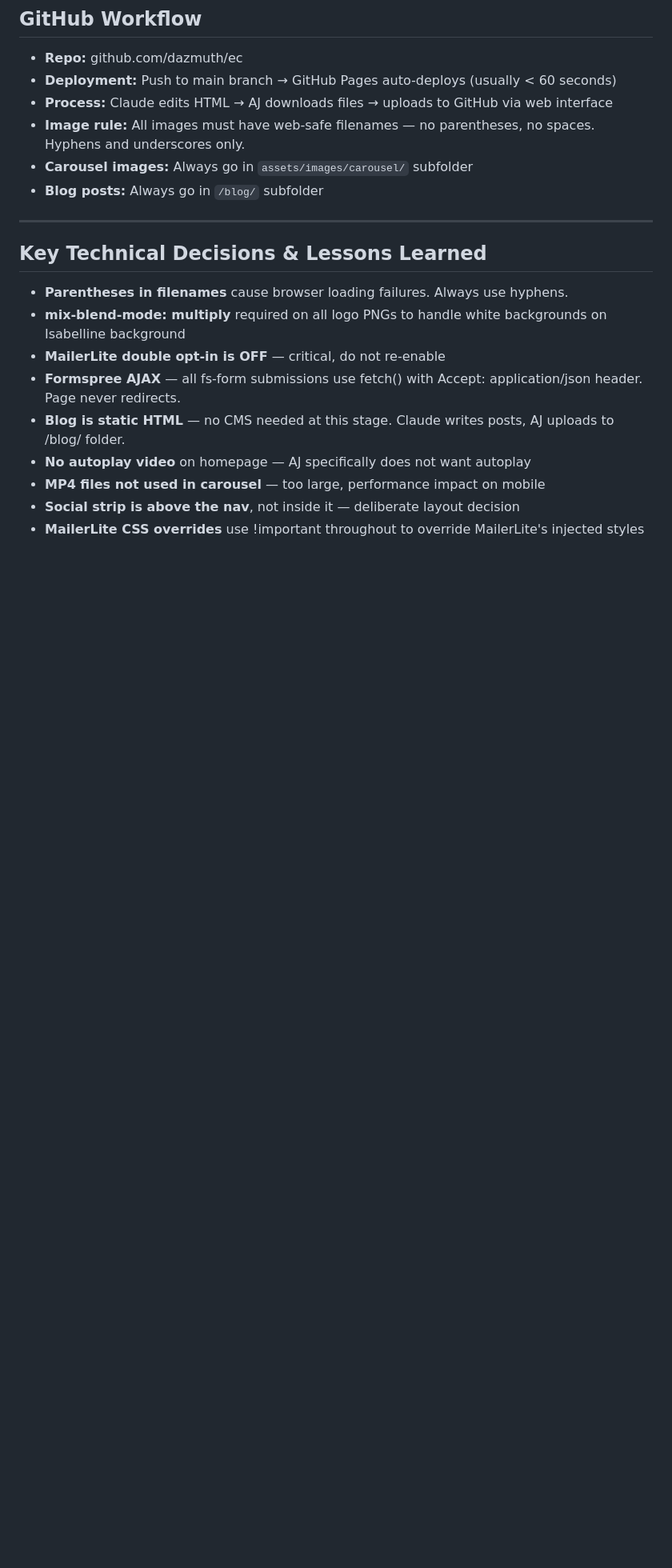
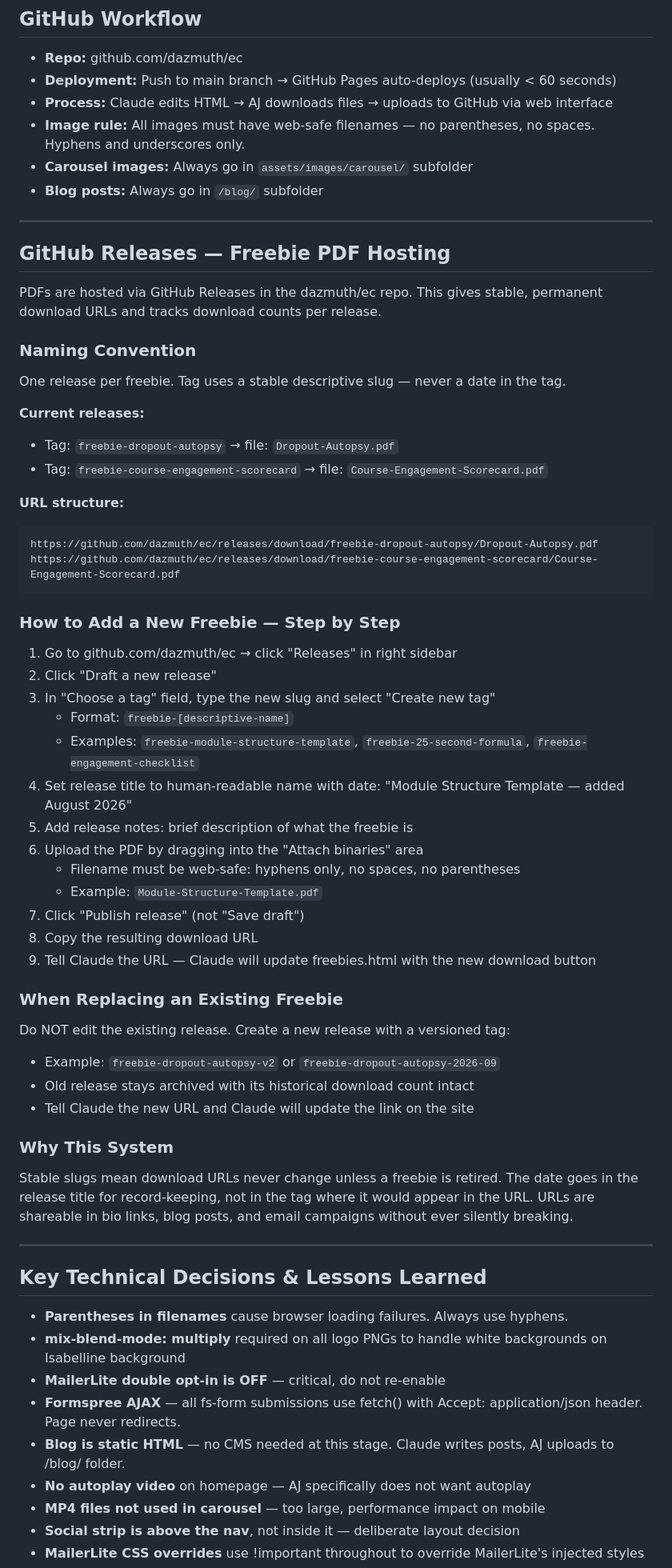
Before and after one commit to dazmuth/ec, a Markdown page: _docs/EC-CONTEXT.md, the part around one of its changes. Shown at 80% size. Drawn GitHub-style; blank space fills up the shorter version.

Commit message:
as of July 30 2026

````diff
--- a/_docs/EC-CONTEXT.md
+++ b/_docs/EC-CONTEXT.md
@@ -212,6 +212,49 @@ Tone: Confident and credible, warm and approachable. Professional but never pret
 
 ---
 
+## GitHub Releases — Freebie PDF Hosting
+
+PDFs are hosted via GitHub Releases in the dazmuth/ec repo. This gives stable, permanent download URLs and tracks download counts per release.
+
+### Naming Convention
+One release per freebie. Tag uses a stable descriptive slug — never a date in the tag.
+
+**Current releases:**
+- Tag: `freebie-dropout-autopsy` → file: `Dropout-Autopsy.pdf`
+- Tag: `freebie-course-engagement-scorecard` → file: `Course-Engagement-Scorecard.pdf`
+
+**URL structure:**
+```
+https://github.com/dazmuth/ec/releases/download/freebie-dropout-autopsy/Dropout-Autopsy.pdf
+https://github.com/dazmuth/ec/releases/download/freebie-course-engagement-scorecard/Course-Engagement-Scorecard.pdf
+```
+
+### How to Add a New Freebie — Step by Step
+1. Go to github.com/dazmuth/ec → click "Releases" in right sidebar
+2. Click "Draft a new release"
+3. In "Choose a tag" field, type the new slug and select "Create new tag"
+   - Format: `freebie-[descriptive-name]`
+   - Examples: `freebie-module-structure-template`, `freebie-25-second-formula`, `freebie-engagement-checklist`
+4. Set release title to human-readable name with date: "Module Structure Template — added August 2026"
+5. Add release notes: brief description of what the freebie is
+6. Upload the PDF by dragging into the "Attach binaries" area
+   - Filename must be web-safe: hyphens only, no spaces, no parentheses
+   - Example: `Module-Structure-Template.pdf`
+7. Click "Publish release" (not "Save draft")
+8. Copy the resulting download URL
+9. Tell Claude the URL — Claude will update freebies.html with the new download button
+
+### When Replacing an Existing Freebie
+Do NOT edit the existing release. Create a new release with a versioned tag:
+- Example: `freebie-dropout-autopsy-v2` or `freebie-dropout-autopsy-2026-09`
+- Old release stays archived with its historical download count intact
+- Tell Claude the new URL and Claude will update the link on the site
+
+### Why This System
+Stable slugs mean download URLs never change unless a freebie is retired. The date goes in the release title for record-keeping, not in the tag where it would appear in the URL. URLs are shareable in bio links, blog posts, and email campaigns without ever silently breaking.
+
+---
+
 ## Key Technical Decisions & Lessons Learned
 
 - **Parentheses in filenames** cause browser loading failures. Always use hyphens.
````
Also changed, not shown: other parts of _docs/EC-CONTEXT.md (+1 -1 lines).
